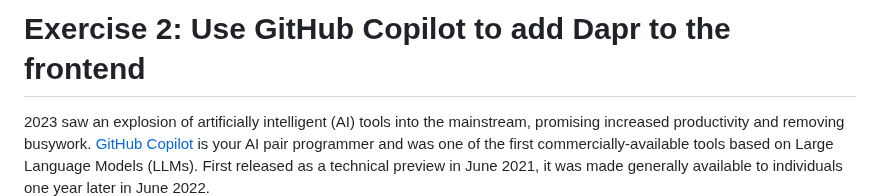
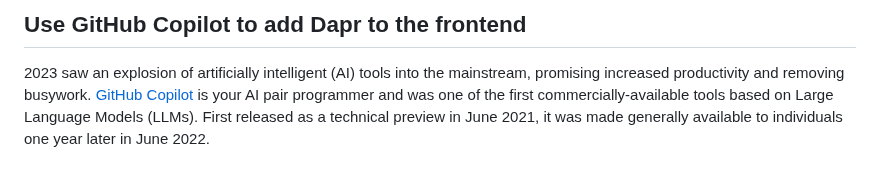
Before and after one commit to gh-productivity-workshops/PetSpotR, a Markdown page: docs/2-dapr.md, the part around the change. Rendered like a GitHub page; blank space fills up the shorter version.

```diff
--- a/docs/2-dapr.md
+++ b/docs/2-dapr.md
@@ -1,4 +1,4 @@
-# Exercise 2: Use GitHub Copilot to add Dapr to the frontend
+## Use GitHub Copilot to add Dapr to the frontend
 
 2023 saw an explosion of artificially intelligent (AI) tools into the mainstream, promising increased productivity and removing busywork. [GitHub Copilot](https://github.com/features/copilot) is your AI pair programmer and was one of the first commercially-available tools based on Large Language Models (LLMs). First released as a technical preview in June 2021, it was made generally available to individuals one year later in June 2022.
 
```
Also changed, not shown: docs/1-codespace.md (+1 -1 lines), docs/3-bicep.md (+1 -1 lines).
